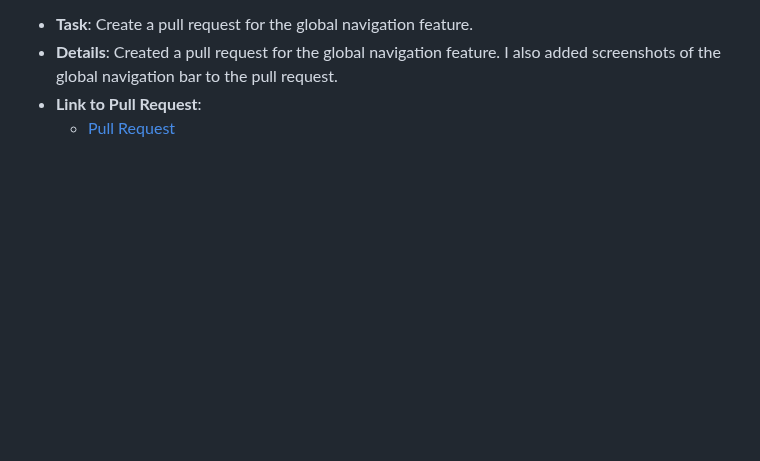
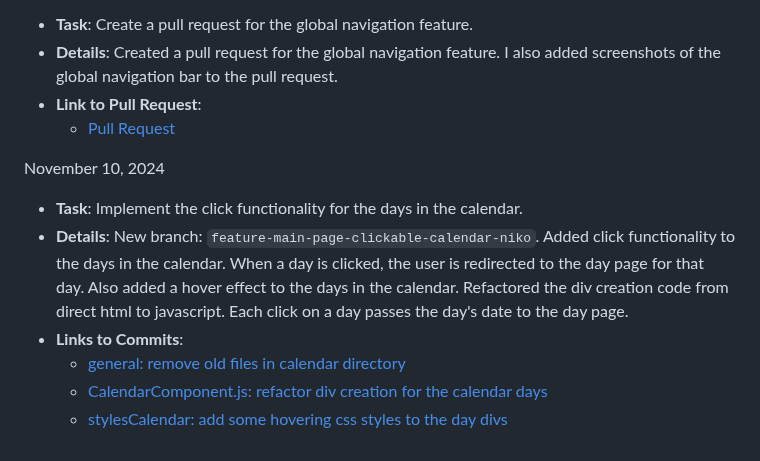
Before and after one commit to rthurston1/Team01-Web-Application-Cherish, a Markdown page: team/reports/nikolay-ostroukhov.md, the part around the change. Rendered like a GitHub page; blank space fills up the shorter version.

Commit message:
add entry for 11/10/24 for the clickable calendar commits

```diff
--- a/team/reports/nikolay-ostroukhov.md
+++ b/team/reports/nikolay-ostroukhov.md
@@ -73,3 +73,12 @@ November 8, 2024
 - **Details**: Created a pull request for the global navigation feature. I also added screenshots of the global navigation bar to the pull request.
 - **Link to Pull Request**:
   - [Pull Request](https://github.com/rthurston1/Team01-Web-Application-Cherish/pull/36)
+
+November 10, 2024
+
+- **Task**: Implement the click functionality for the days in the calendar.
+- **Details**: New branch: `feature-main-page-clickable-calendar-niko`. Added click functionality to the days in the calendar. When a day is clicked, the user is redirected to the day page for that day. Also added a hover effect to the days in the calendar. Refactored the div creation code from direct html to javascript. Each click on a day passes the day's date to the day page.
+- **Links to Commits**:
+  - [general: remove old files in calendar directory](https://github.com/rthurston1/Team01-Web-Application-Cherish/commit/f02f666641eefa5a568e7211f542e011d2d94880)
+  - [CalendarComponent.js: refactor div creation for the calendar days](https://github.com/rthurston1/Team01-Web-Application-Cherish/commit/da6ece0a68a491c7cc5f537b62edc839501dfb34)
+  - [stylesCalendar: add some hovering css styles to the day divs](https://github.com/rthurston1/Team01-Web-Application-Cherish/commit/0a43318f0c1a1ee6b36b60c5f5e9bfc3e7c7f671)
```
